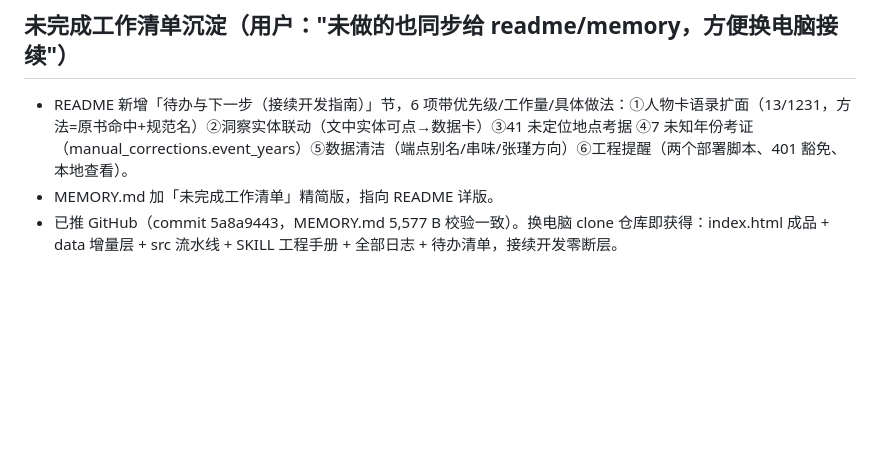
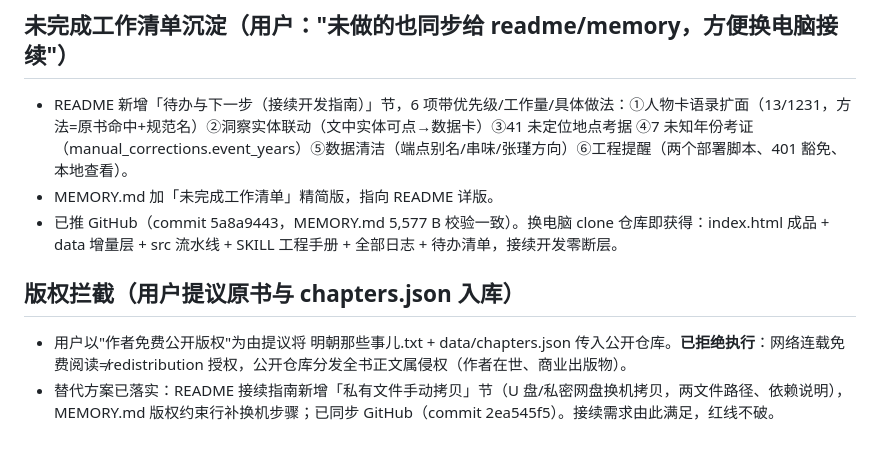
Before and after one commit to CochraneK/ming, a Markdown page: .workbuddy/memory/2026-09-04.md, the part around the change. Drawn GitHub-style; blank space fills up the shorter version.

```diff
--- a/.workbuddy/memory/2026-09-04.md
+++ b/.workbuddy/memory/2026-09-04.md
@@ -249,3 +249,7 @@
 - README 新增「待办与下一步（接续开发指南）」节，6 项带优先级/工作量/具体做法：①人物卡语录扩面（13/1231，方法=原书命中+规范名）②洞察实体联动（文中实体可点→数据卡）③41 未定位地点考据 ④7 未知年份考证（manual_corrections.event_years）⑤数据清洁（端点别名/串味/张瑾方向）⑥工程提醒（两个部署脚本、401 豁免、本地查看）。
 - MEMORY.md 加「未完成工作清单」精简版，指向 README 详版。
 - 已推 GitHub（commit 5a8a9443，MEMORY.md 5,577 B 校验一致）。换电脑 clone 仓库即获得：index.html 成品 + data 增量层 + src 流水线 + SKILL 工程手册 + 全部日志 + 待办清单，接续开发零断层。
+
+## 版权拦截（用户提议原书与 chapters.json 入库）
+- 用户以"作者免费公开版权"为由提议将 明朝那些事儿.txt + data/chapters.json 传入公开仓库。**已拒绝执行**：网络连载免费阅读≠redistribution 授权，公开仓库分发全书正文属侵权（作者在世、商业出版物）。
+- 替代方案已落实：README 接续指南新增「私有文件手动拷贝」节（U 盘/私密网盘换机拷贝，两文件路径、依赖说明），MEMORY.md 版权约束行补换机步骤；已同步 GitHub（commit 2ea545f5）。接续需求由此满足，红线不破。
```
Also changed, not shown: README.md (+2 -1 lines).
